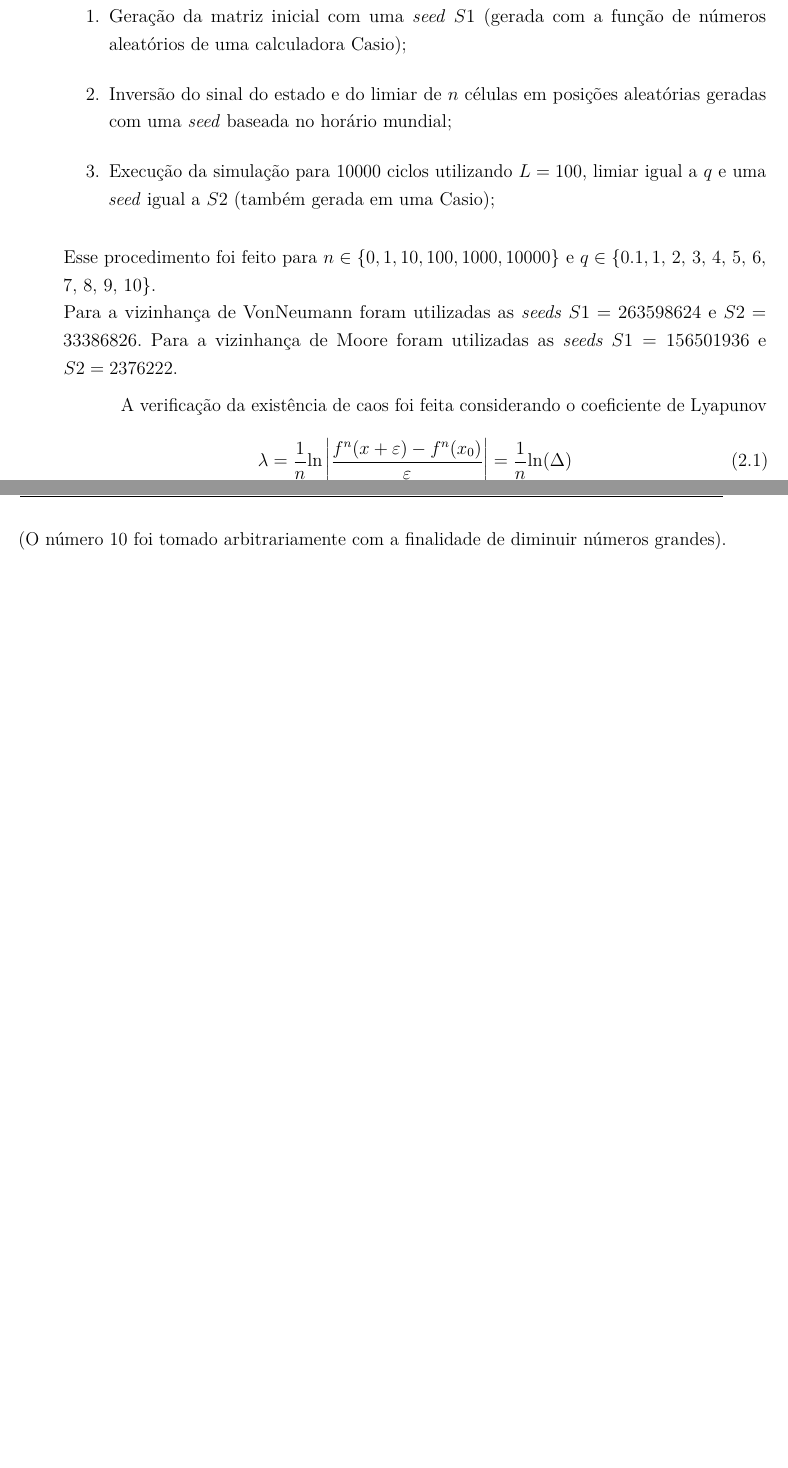
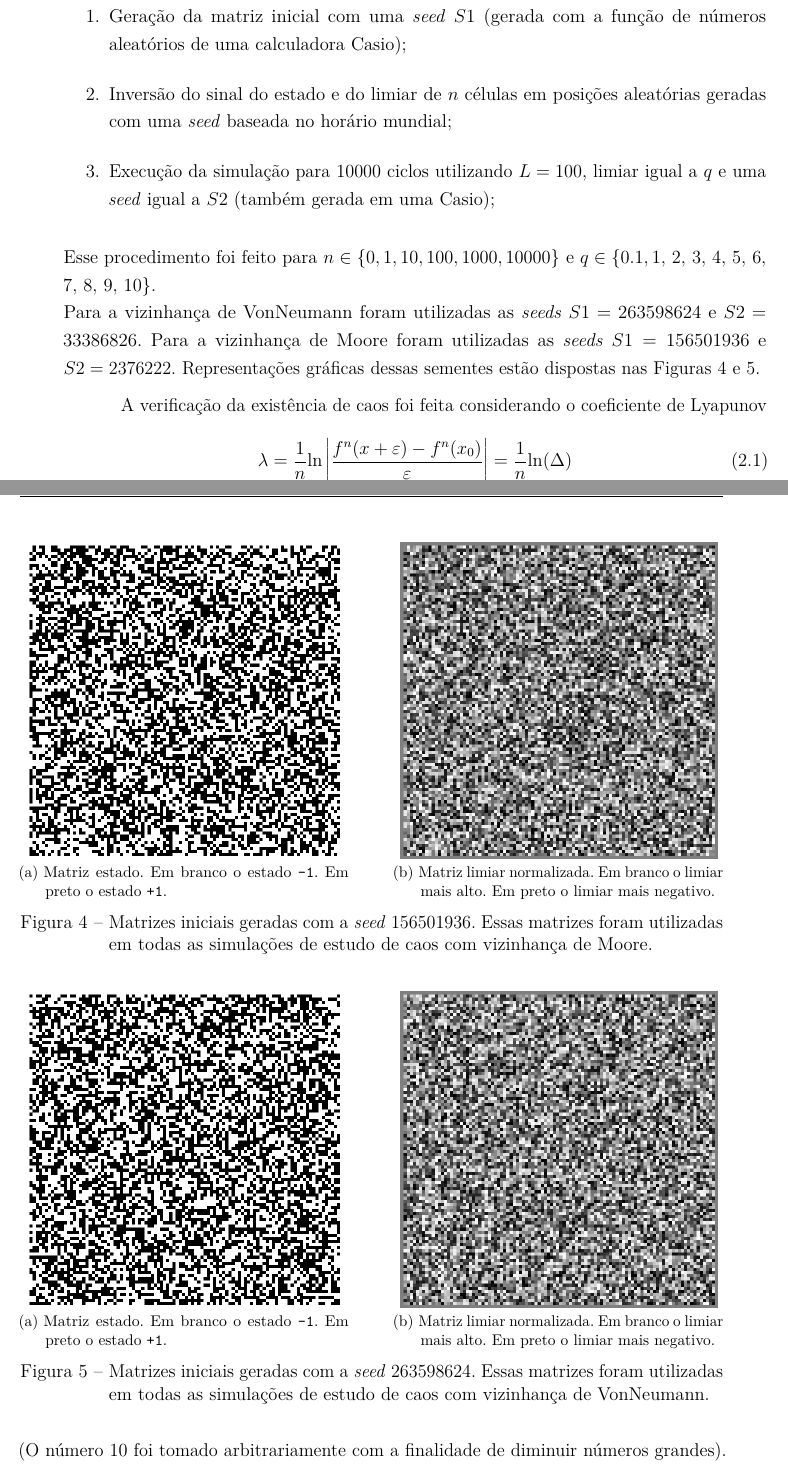
Before and after one commit to Ly54ndr0/TCC, a LaTeX thesis (TCC.tex): two parts of pages 35 and 36 of 57, joined at a grey line, cut so that both start at the same text, the shorter picture padded with empty space. Compiled offline with pdfLaTeX.

Commit message:
metodologia completada

```diff
--- a/TCC.tex
+++ b/TCC.tex
@@ -71,7 +71,7 @@
 % ---
 \usepackage[brazilian,hyperpageref]{backref}	 % Paginas com as citações na bibl
 \usepackage[alf]{abntex2cite}	% Citações padrão ABNT
-
+\usepackage{subfig}
 % ---
 % CONFIGURAÇÕES DE PACOTES
 % ---
@@ -711,7 +711,32 @@ Considerando que computadores geram números aleatórios a partir de uma \textit
     \item Execução da simulação para 10000 ciclos utilizando $L=100$, limiar igual a $q$ e uma \textit{seed} igual a $S2$ (também gerada em uma Casio);
   \end{enumerate}
 	Esse procedimento foi feito para $n\in\{0, 1, 10, 100, 1000, 10000\}$ e $q\in\{0.1, 1,$ $2,$ $3,$ $4,$ $5,$ $6,$ $7,$ $8,$ $9,$ $10\}$.\\
-	Para a vizinhança de VonNeumann foram utilizadas as \textit{seeds} $S1=263598624$ e $S2=33386826$. Para a vizinhança de Moore foram utilizadas as \textit{seeds} $S1=156501936$ e $S2=2376222$.
+  Para a vizinhança de VonNeumann foram utilizadas as \textit{seeds} $S1=263598624$ e $S2=33386826$. Para a vizinhança de Moore foram utilizadas as \textit{seeds} $S1=156501936$ e $S2=2376222$. Representações gráficas dessas sementes estão dispostas nas Figuras \ref{fig:matrizInicialCaosMoore} e \ref{fig:matrizInicialCaosVonNeumann}.
+  \begin{figure}[h]
+    \subfloat[Matriz estado. Em branco o estado \texttt{-1}. Em preto o estado \texttt{+1}.]
+    {
+      \includegraphics[width=0.45\textwidth]{seed156501936.png}
+    }\hfill
+    \subfloat[Matriz limiar normalizada. Em branco o limiar mais alto. Em preto o limiar mais negativo.]
+    {
+      \includegraphics[width=0.45\textwidth]{seed156501936thres.png}
+    }
+    \caption{Matrizes iniciais geradas com a \textit{seed} 156501936. Essas matrizes foram utilizadas em todas as simulações de estudo de caos com vizinhança de Moore.}
+    \label{fig:matrizInicialCaosMoore}
+  \end{figure}
+
+  \begin{figure}
+    \subfloat[Matriz estado. Em branco o estado \texttt{-1}. Em preto o estado \texttt{+1}.]
+    {
+      \includegraphics[width=0.45\textwidth]{seed263598624.png}
+    }\hfill
+    \subfloat[Matriz limiar normalizada. Em branco o limiar mais alto. Em preto o limiar mais negativo.]
+    {
+      \includegraphics[width=0.45\textwidth]{seed263598624thres.png}
+    }
+    \caption{Matrizes iniciais geradas com a \textit{seed} 263598624. Essas matrizes foram utilizadas em todas as simulações de estudo de caos com vizinhança de VonNeumann.}
+    \label{fig:matrizInicialCaosVonNeumann}
+  \end{figure}
 
 
   A verificação da existência de caos foi feita considerando o coeficiente de Lyapunov
```
Also changed, not shown: TCC.pdf, seed156501936.png (added), seed156501936thres.png (added), seed263598624.png (added), seed263598624thres.png (added), 11 other files.
